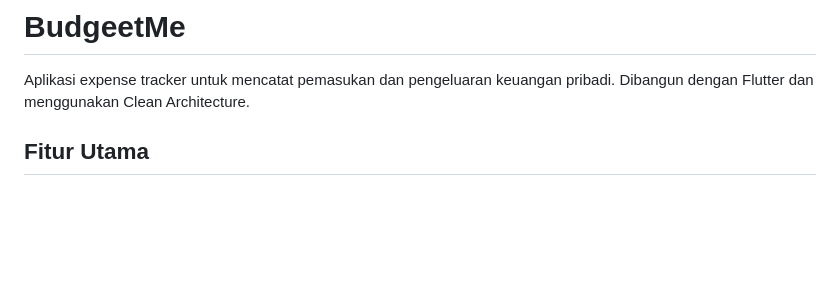
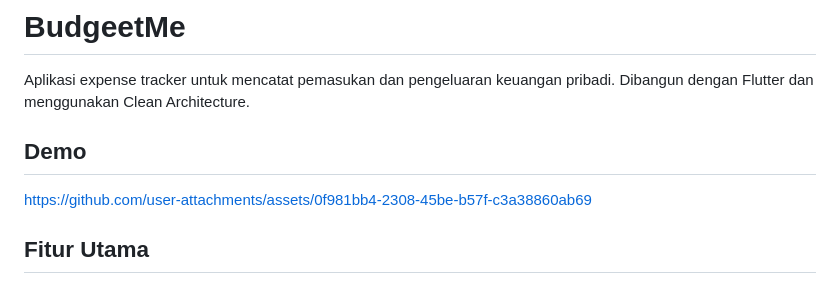
Before and after one commit to Madd-G/budgeetme-app, a Markdown page: README.md, the part around the change. Drawn GitHub-style; blank space fills up the shorter version.

Commit message:
docs: add demo video

```diff
--- a/README.md
+++ b/README.md
@@ -1,6 +1,17 @@
 # BudgeetMe
 
 Aplikasi expense tracker untuk mencatat pemasukan dan pengeluaran keuangan pribadi. Dibangun dengan Flutter dan menggunakan Clean Architecture.
+
+## Demo
+
+
+
+
+
+https://github.com/user-attachments/assets/0f981bb4-2308-45be-b57f-c3a38860ab69
+
+
+
 
 ## Fitur Utama
 
```
